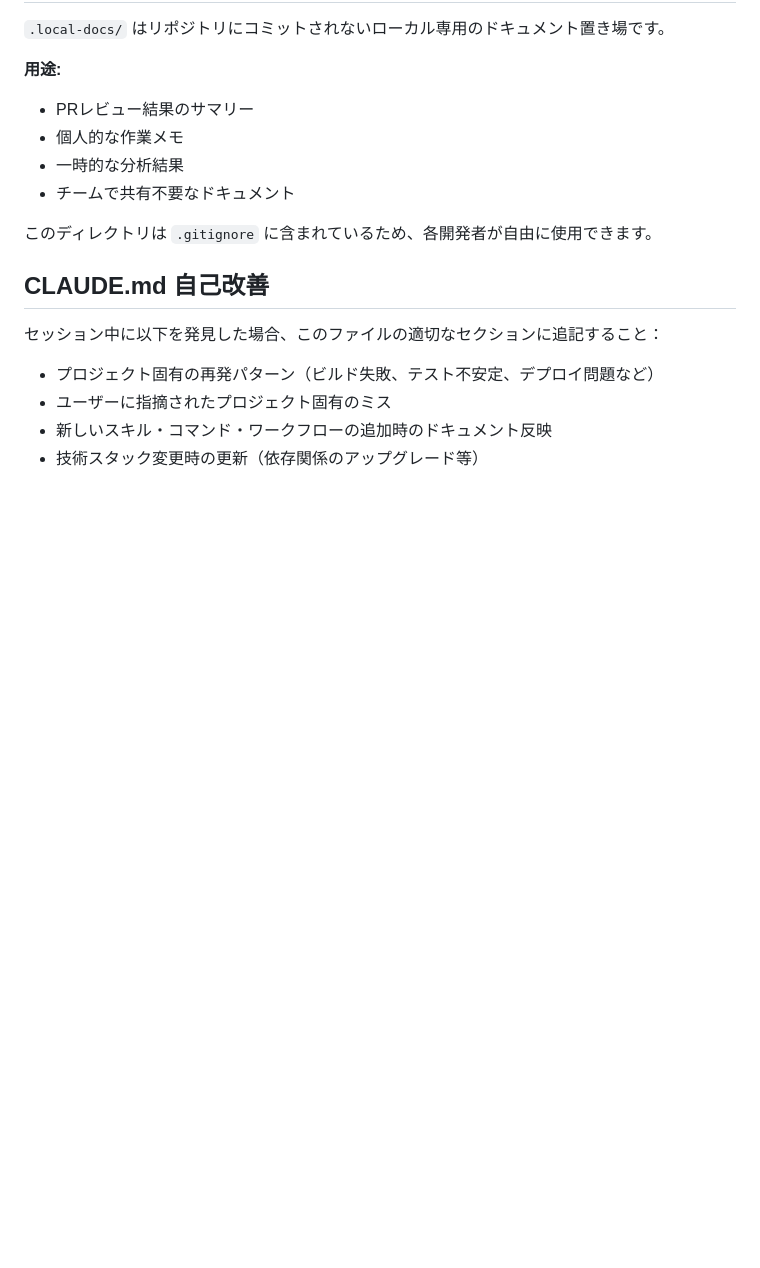
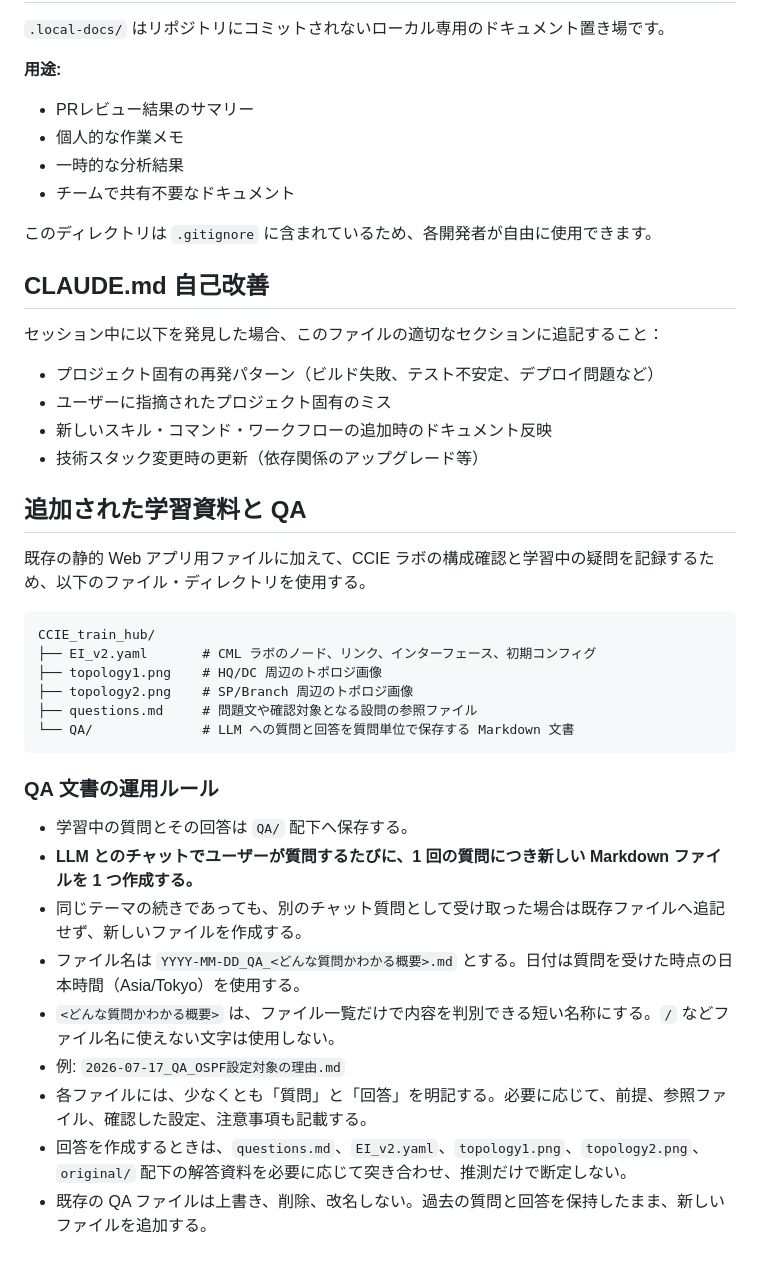
Before and after one commit to Yumatsuhashi/vdd_test, a Markdown page: CLAUDE.md, the part around the change. Drawn GitHub-style; blank space fills up the shorter version.

Commit message:
CLAUDE.mdを更新

````diff
--- a/CLAUDE.md
+++ b/CLAUDE.md
@@ -375,3 +375,28 @@ Task tool でサブエージェントを起動する際は、以下のルール
 - ユーザーに指摘されたプロジェクト固有のミス
 - 新しいスキル・コマンド・ワークフローの追加時のドキュメント反映
 - 技術スタック変更時の更新（依存関係のアップグレード等）
+
+## 追加された学習資料と QA
+
+既存の静的 Web アプリ用ファイルに加えて、CCIE ラボの構成確認と学習中の疑問を記録するため、以下のファイル・ディレクトリを使用する。
+
+```text
+CCIE_train_hub/
+├── EI_v2.yaml       # CML ラボのノード、リンク、インターフェース、初期コンフィグ
+├── topology1.png    # HQ/DC 周辺のトポロジ画像
+├── topology2.png    # SP/Branch 周辺のトポロジ画像
+├── questions.md     # 問題文や確認対象となる設問の参照ファイル
+└── QA/              # LLM への質問と回答を質問単位で保存する Markdown 文書
+```
+
+### QA 文書の運用ルール
+
+- 学習中の質問とその回答は `QA/` 配下へ保存する。
+- **LLM とのチャットでユーザーが質問するたびに、1 回の質問につき新しい Markdown ファイルを 1 つ作成する。**
+- 同じテーマの続きであっても、別のチャット質問として受け取った場合は既存ファイルへ追記せず、新しいファイルを作成する。
+- ファイル名は `YYYY-MM-DD_QA_<どんな質問かわかる概要>.md` とする。日付は質問を受けた時点の日本時間（Asia/Tokyo）を使用する。
+- `<どんな質問かわかる概要>` は、ファイル一覧だけで内容を判別できる短い名称にする。`/` などファイル名に使えない文字は使用しない。
+- 例: `2026-07-17_QA_OSPF設定対象の理由.md`
+- 各ファイルには、少なくとも「質問」と「回答」を明記する。必要に応じて、前提、参照ファイル、確認した設定、注意事項も記載する。
+- 回答を作成するときは、`questions.md`、`EI_v2.yaml`、`topology1.png`、`topology2.png`、`original/` 配下の解答資料を必要に応じて突き合わせ、推測だけで断定しない。
+- 既存の QA ファイルは上書き、削除、改名しない。過去の質問と回答を保持したまま、新しいファイルを追加する。
````
Also changed, not shown: QA/QA.md (added, +128 -0 lines), questions.md (added).
